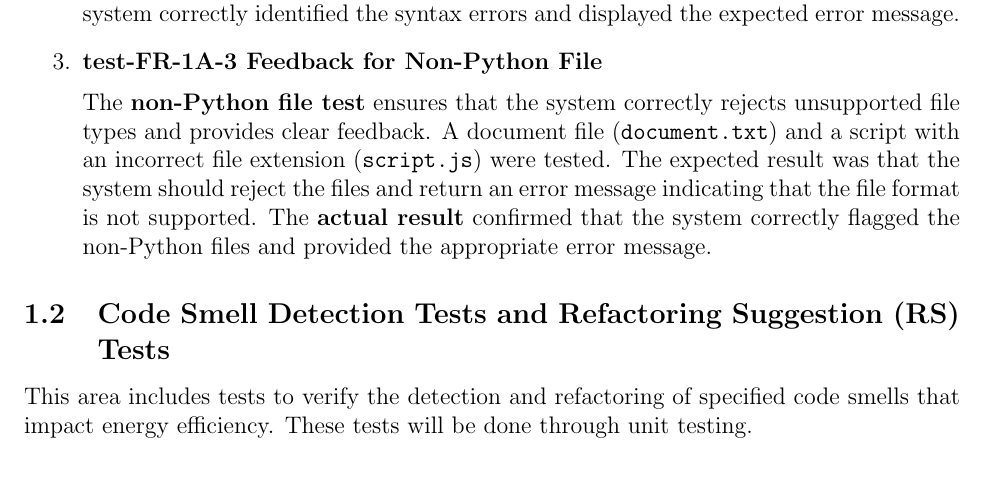
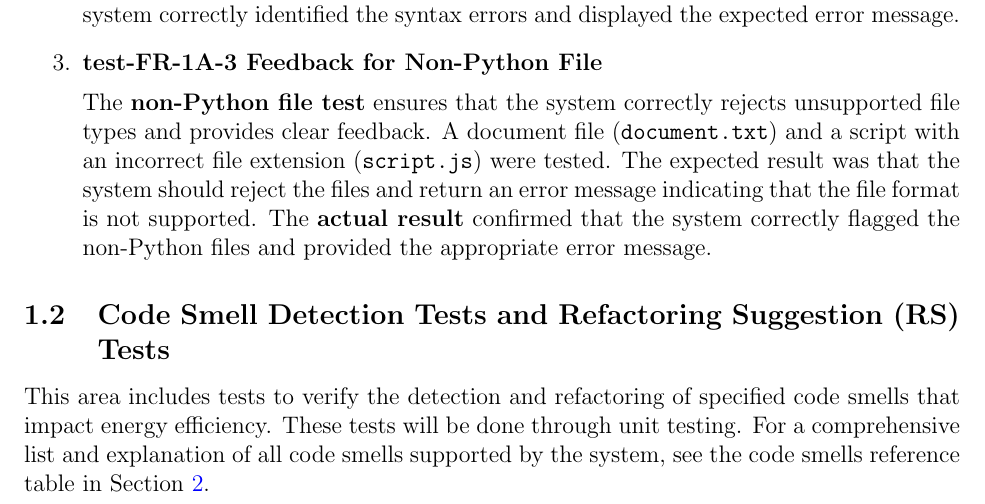
Before and after one commit to ssm-lab/capstone--source-code-optimizer, a LaTeX document (docs/VnVReport/VnVReport.tex): part of page 8 of 86, cut so that both start at the same text. Compiled offline with pdfLaTeX.

Commit message:
Added reference to code smell description #487 #531

```diff
--- a/docs/VnVReport/VnVReport.tex
+++ b/docs/VnVReport/VnVReport.tex
@@ -131,8 +131,9 @@ are also discussed.
 \end{enumerate}
 
 \subsection{Code Smell Detection Tests and Refactoring Suggestion (RS) Tests}
-
-This area includes tests to verify the detection and refactoring of specified code smells that impact energy efficiency. These tests will be done through unit testing.
+\label{subsec:code-smells-detection}
+
+This area includes tests to verify the detection and refactoring of specified code smells that impact energy efficiency. These tests will be done through unit testing. For a comprehensive list and explanation of all code smells supported by the system, see the code smells reference table in Section~\ref{tab:code-smells}.
 
 \begin{enumerate}
   \item \textbf{test-FR-IA-1 Successful Refactoring Execution} \\[2mm]
```
